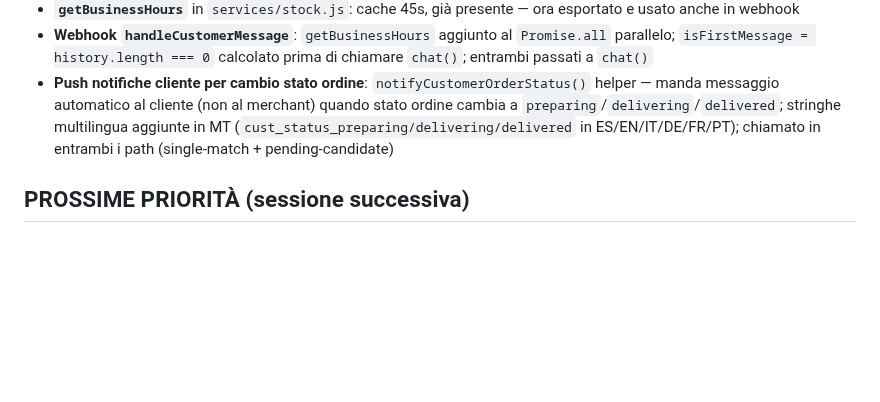
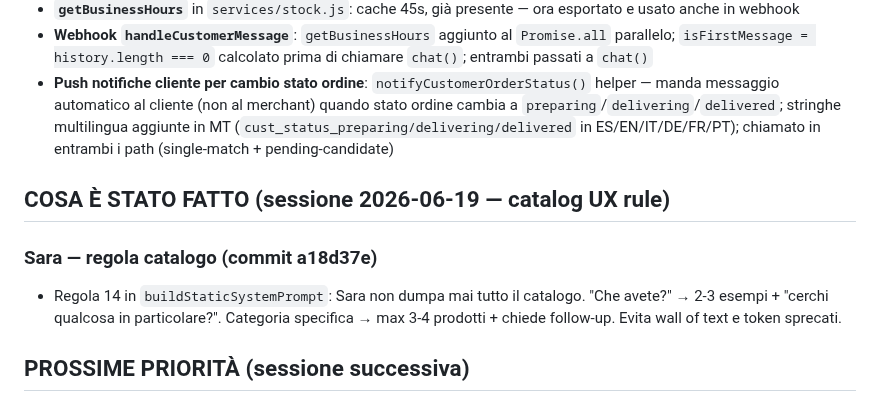
Before and after one commit to fraccetta-hub/sara-bot, a Markdown page: HANDOFF.md, the part around the change. GitHub-like rendering; blank space fills up the shorter version.

Commit message:
docs: update HANDOFF — Sara catalog UX rule
Co-Authored-By: Claude Sonnet 4.6 <noreply@anthropic.com>

```diff
--- a/HANDOFF.md
+++ b/HANDOFF.md
@@ -438,6 +438,11 @@ CREATE TABLE IF NOT EXISTS offers (
 - **Webhook `handleCustomerMessage`**: `getBusinessHours` aggiunto al `Promise.all` parallelo; `isFirstMessage = history.length === 0` calcolato prima di chiamare `chat()`; entrambi passati a `chat()`
 - **Push notifiche cliente per cambio stato ordine**: `notifyCustomerOrderStatus()` helper — manda messaggio automatico al cliente (non al merchant) quando stato ordine cambia a `preparing`/`delivering`/`delivered`; stringhe multilingua aggiunte in MT (`cust_status_preparing/delivering/delivered` in ES/EN/IT/DE/FR/PT); chiamato in entrambi i path (single-match + pending-candidate)
 
+## COSA È STATO FATTO (sessione 2026-06-19 — catalog UX rule)
+
+### Sara — regola catalogo (commit a18d37e)
+- Regola 14 in `buildStaticSystemPrompt`: Sara non dumpa mai tutto il catalogo. "Che avete?" → 2-3 esempi + "cerchi qualcosa in particolare?". Categoria specifica → max 3-4 prodotti + chiede follow-up. Evita wall of text e token sprecati.
+
 ## PROSSIME PRIORITÀ (sessione successiva)
 1. **Stripe** — configurare env vars reali su Render + testare flow completo con account business
 2. **Costi/margini** — calcolo reale token AI + infra + limiti piano + definire piani starter/pro
```
